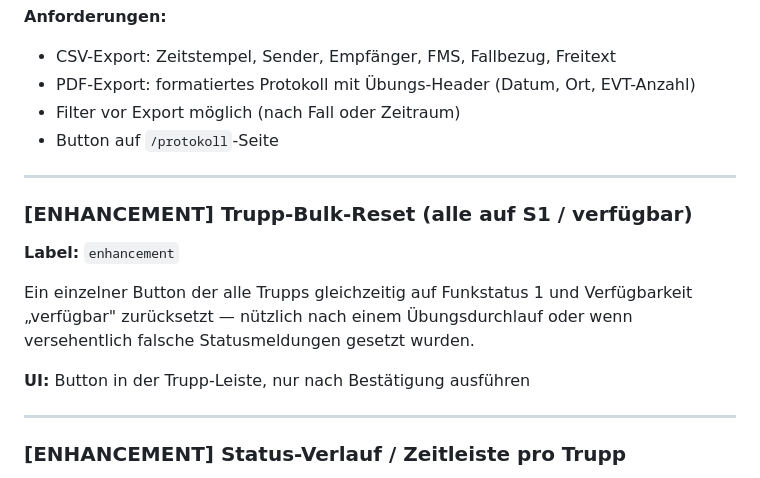
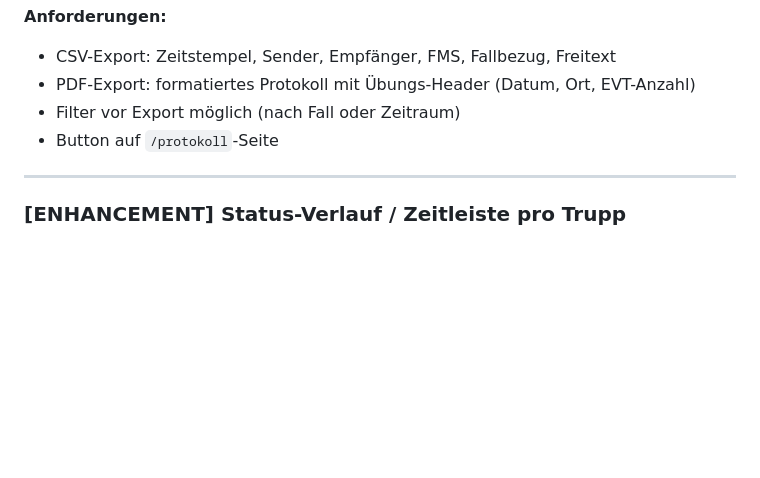
Before and after one commit to jeckersberger/OpMan_GPT, a Markdown page: TODO.md, the part around the change. GitHub-like rendering; blank space fills up the shorter version.

Commit message:
docs: Trupp-Bulk-Reset aus TODO entfernt (nicht gewünscht)
https://claude.ai/code/session_016hUDshZrWvvrvUzsA56K6Y

```diff
--- a/TODO.md
+++ b/TODO.md
@@ -36,17 +36,6 @@ Das Funkprotokoll als Datei exportieren für die Nachbesprechung.
 - PDF-Export: formatiertes Protokoll mit Übungs-Header (Datum, Ort, EVT-Anzahl)
 - Filter vor Export möglich (nach Fall oder Zeitraum)
 - Button auf `/protokoll`-Seite
-
----
-
-### [ENHANCEMENT] Trupp-Bulk-Reset (alle auf S1 / verfügbar)
-**Label:** `enhancement`
-
-Ein einzelner Button der alle Trupps gleichzeitig auf Funkstatus 1 und
-Verfügbarkeit „verfügbar" zurücksetzt — nützlich nach einem Übungsdurchlauf
-oder wenn versehentlich falsche Statusmeldungen gesetzt wurden.
-
-**UI:** Button in der Trupp-Leiste, nur nach Bestätigung ausführen
 
 ---
 
```
